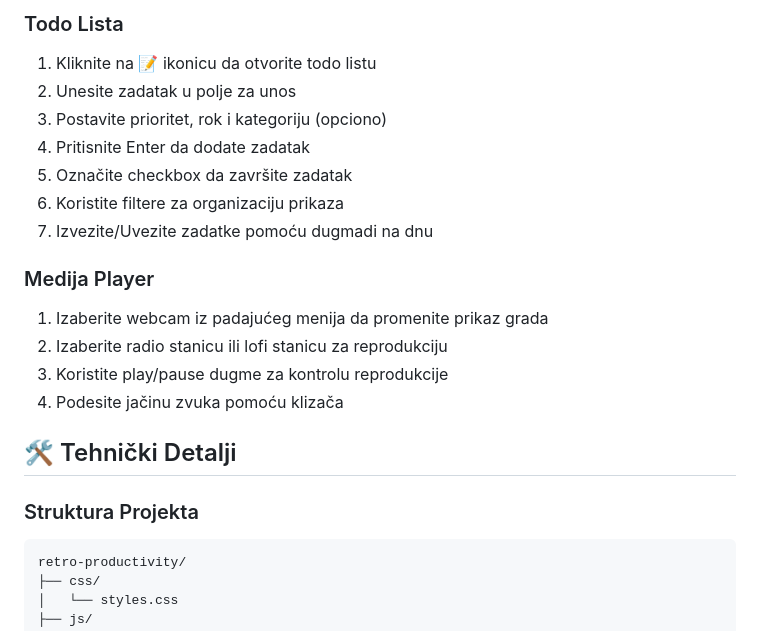
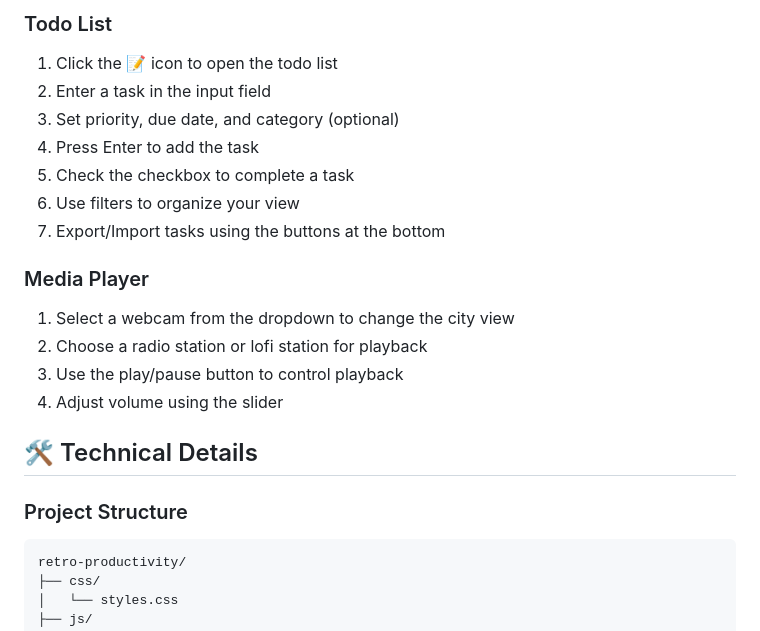
Before and after one commit to pavlemv/retro-productivity, a Markdown page: README.md, the part around the change printed below. Rendered like a GitHub page.

````diff
--- a/README.md
+++ b/README.md
@@ -65,22 +65,22 @@ Retro Productivity App je moderna aplikacija za produktivnost sa retro estetikom
 
-### Todo Lista
-1. Kliknite na 📝 ikonicu da otvorite todo listu
-2. Unesite zadatak u polje za unos
-3. Postavite prioritet, rok i kategoriju (opciono)
-4. Pritisnite Enter da dodate zadatak
-5. Označite checkbox da završite zadatak
-6. Koristite filtere za organizaciju prikaza
-7. Izvezite/Uvezite zadatke pomoću dugmadi na dnu
+### Todo List
+1. Click the 📝 icon to open the todo list
+2. Enter a task in the input field
+3. Set priority, due date, and category (optional)
+4. Press Enter to add the task
+5. Check the checkbox to complete a task
+6. Use filters to organize your view
+7. Export/Import tasks using the buttons at the bottom
 
-### Medija Player
-1. Izaberite webcam iz padajućeg menija da promenite prikaz grada
-2. Izaberite radio stanicu ili lofi stanicu za reprodukciju
-3. Koristite play/pause dugme za kontrolu reprodukcije
-4. Podesite jačinu zvuka pomoću klizača
+### Media Player
+1. Select a webcam from the dropdown to change the city view
+2. Choose a radio station or lofi station for playback
+3. Use the play/pause button to control playback
+4. Adjust volume using the slider
 
-## 🛠️ Tehnički Detalji
+## 🛠️ Technical Details
 
-### Struktura Projekta
+### Project Structure
 ```
 retro-productivity/
 ├── css/
````
Also changed, not shown: other parts of README.md (+69 -69 lines).
